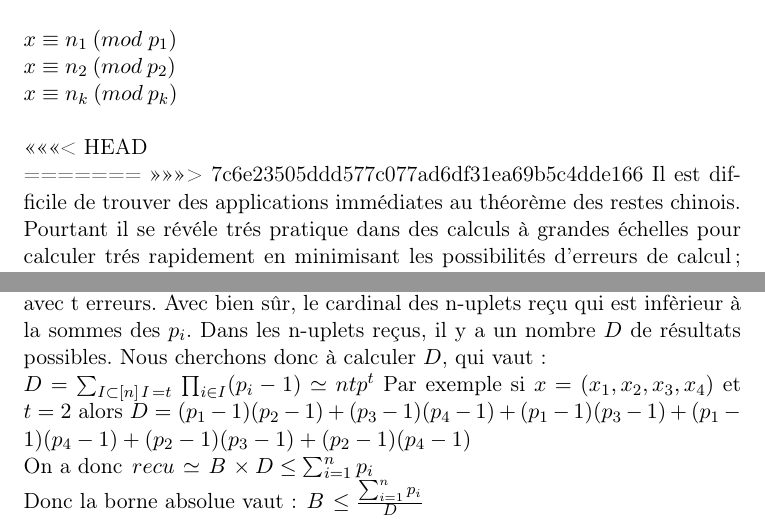
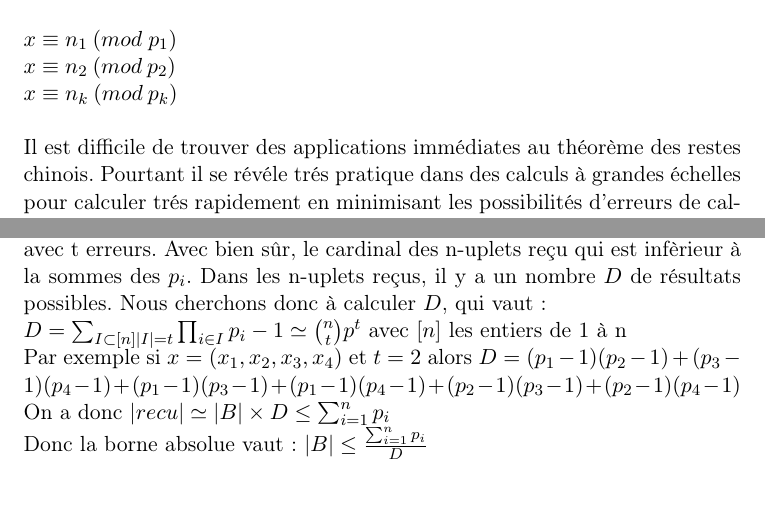
Before and after one commit to johnlx-33/projet-tutore, a LaTeX document (rendu/rendu.tex): two parts of pages 4 and 10 of 21, joined at a grey line, cut so that both start at the same text. The pictures show the PDF file rendu/rendu.pdf that the author committed with the source.

Commit message:
discussion

```diff
--- a/rendu/rendu.tex
+++ b/rendu/rendu.tex
@@ -43,10 +45,6 @@ $ x\equiv n_2 \: (mod \: p_2)$
 $ x \equiv n_k \:(mod\: p_k)$
 \newline
 \newline
-<<<<<<< HEAD
-\newline
-=======
->>>>>>> 7c6e23505ddd577c077ad6df31ea69b5c4dde166
 Il est difficile de trouver des applications immédiates au théorème des restes chinois.
 Pourtant il se révéle trés pratique dans des calculs à grandes échelles pour calculer trés rapidement
 en minimisant les possibilités d'erreurs de calcul ;
@@ -249,10 +246,10 @@ Cela signifie que après cette borne, la correction d'erreurs marche parfois, ce
 \newline
 La question que nous sommes à présent en droit de nous poser est, est-ce qu'il existe une borne tel que l'on ne puisse corriger aucun nombre supérieur à cette borne. Et la réponse est oui.
 Partons d'un n-uplet de départ $x=(x_1, x_2, ..., x_n)$. On pose également, dans le n-uplet reçu, $y$ le résultat possible avec t erreurs. Avec bien sûr, le cardinal des n-uplets reçu qui est infèrieur à la sommes des $p_i$. Dans les n-uplets reçus, il y a un nombre $D$ de résultats possibles. Nous cherchons donc à calculer $D$, qui vaut: \newline
-$D=\sum_{I\subset \left[n\right]  \newline \left\lvert I\right\rvert=t  } \: \prod _{i \in I} (p_i - 1)$ $\simeq  \binom{n}{t} p^t  $
+$D=\sum_{I \subset  [n]  \newline |I|=t  }  \prod _{i \in I} p_i - 1 \simeq  \binom{n}{t} p^t  $ avec $[n]$ les entiers de 1 à n\newline
 Par exemple si $x=(x_1, x_2, x_3, x_4)$ et $t=2$ alors $D=(p_1-1)(p_2-1)+(p_3-1)(p_4-1)+(p_1-1)(p_3-1)+(p_1-1)(p_4-1)+(p_2-1)(p_3-1)+(p_2-1)(p_4-1)$ \newline
-On a donc $\left\lvert recu\right\rvert \simeq \left\lvert B\right\rvert \times D\leq \sum_{i = 1}^{n} p_i  $ \newline
-Donc la borne absolue vaut : $\left\lvert B\right\rvert \leq  \frac{\sum_{i= 1}^{n} p_i }{D}  $
+On a donc $ |recu| \simeq |B| \times D\leq \sum_{i = 1}^{n} p_i  $ \newline
+Donc la borne absolue vaut : $|B| \leq  \frac{\sum_{i= 1}^{n} p_i }{D}  $
 
 \newpage
 
```
Also changed, not shown: rendu/rendu.pdf, rendu/rendu.tex (9 more changed lines), 4 other files.
